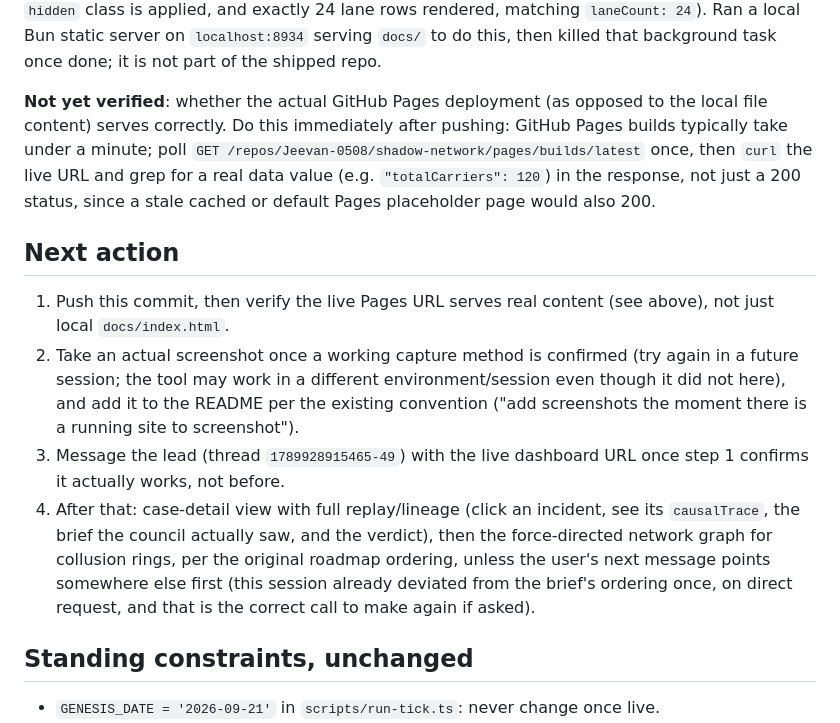
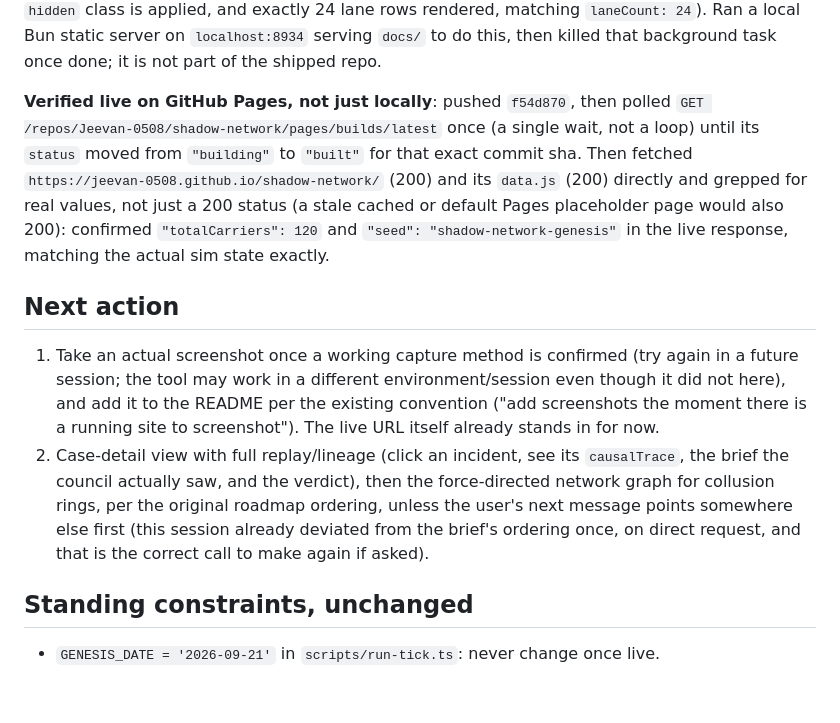
Before and after one commit to Jeevan-0508/shadow-network, a Markdown page: HANDOFF.md, the part around the change. Rendered like a GitHub page; blank space fills up the shorter version.

Commit message:
Confirm the dashboard is live on GitHub Pages, not just locally built

```diff
--- a/HANDOFF.md
+++ b/HANDOFF.md
@@ -52,27 +52,25 @@ applied, and exactly 24 lane rows rendered, matching `laneCount: 24`). Ran a loc
 `localhost:8934` serving `docs/` to do this, then killed that background task once done; it is not part
 of the shipped repo.
 
-**Not yet verified**: whether the actual GitHub Pages deployment (as opposed to the local file content)
-serves correctly. Do this immediately after pushing: GitHub Pages builds typically take under a minute;
-poll `GET /repos/Jeevan-0508/shadow-network/pages/builds/latest` once, then `curl` the live URL and grep
-for a real data value (e.g. `"totalCarriers": 120`) in the response, not just a 200 status, since a
-stale cached or default Pages placeholder page would also 200.
+**Verified live on GitHub Pages, not just locally**: pushed `f54d870`, then polled
+`GET /repos/Jeevan-0508/shadow-network/pages/builds/latest` once (a single wait, not a loop) until its
+`status` moved from `"building"` to `"built"` for that exact commit sha. Then fetched
+`https://jeevan-0508.github.io/shadow-network/` (200) and its `data.js` (200) directly and grepped for
+real values, not just a 200 status (a stale cached or default Pages placeholder page would also 200):
+confirmed `"totalCarriers": 120` and `"seed": "shadow-network-genesis"` in the live response, matching
+the actual sim state exactly.
 
 ## Next action
 
-1. Push this commit, then verify the live Pages URL serves real content (see above), not just local
-   `docs/index.html`.
-2. Take an actual screenshot once a working capture method is confirmed (try again in a future session;
+1. Take an actual screenshot once a working capture method is confirmed (try again in a future session;
    the tool may work in a different environment/session even though it did not here), and add it to the
    README per the existing convention ("add screenshots the moment there is a running site to
-   screenshot").
-3. Message the lead (thread `1789928915465-49`) with the live dashboard URL once step 1 confirms it
-   actually works, not before.
-4. After that: case-detail view with full replay/lineage (click an incident, see its `causalTrace`,
-   the brief the council actually saw, and the verdict), then the force-directed network graph for
-   collusion rings, per the original roadmap ordering, unless the user's next message points somewhere
-   else first (this session already deviated from the brief's ordering once, on direct request, and
-   that is the correct call to make again if asked).
+   screenshot"). The live URL itself already stands in for now.
+2. Case-detail view with full replay/lineage (click an incident, see its `causalTrace`, the brief the
+   council actually saw, and the verdict), then the force-directed network graph for collusion rings,
+   per the original roadmap ordering, unless the user's next message points somewhere else first (this
+   session already deviated from the brief's ordering once, on direct request, and that is the correct
+   call to make again if asked).
 
 ## Standing constraints, unchanged
 
```
